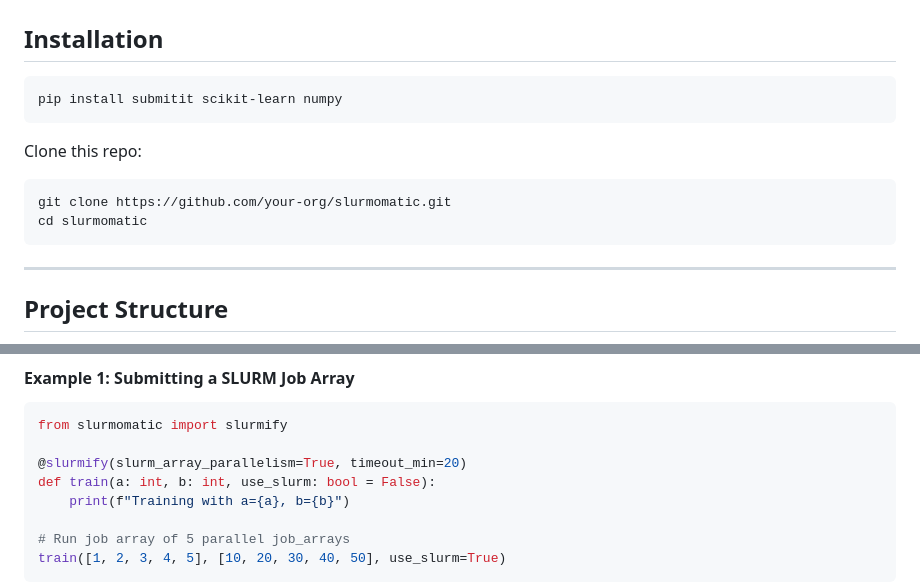
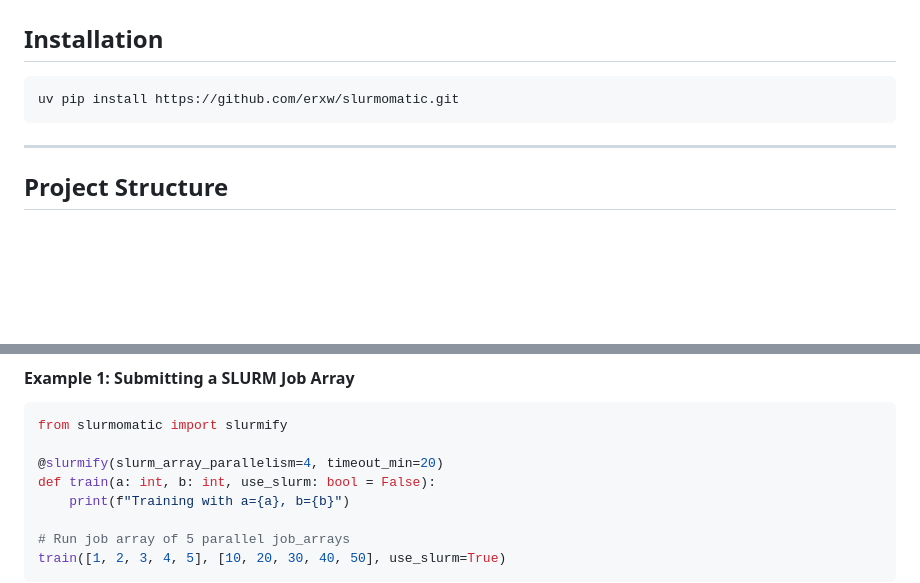
Before and after one commit to erxw/slurmomatic, a Markdown page: README.md, 2 parts joined by grey strips. Drawn GitHub-style; blank space fills up the shorter version.

````diff
--- a/README.md
+++ b/README.md
@@ -7,14 +7,7 @@ slurmomatic is a Python library for seamless, distributed model evaluation and h
 
 ## Installation
 ```bash
-pip install submitit scikit-learn numpy
-```
-
-Clone this repo:
-
-```bash
-git clone https://github.com/your-org/slurmomatic.git
-cd slurmomatic
+uv pip install https://github.com/erxw/slurmomatic.git
 ```
 
 ---
@@ -116,7 +109,7 @@ def my_function(x, y, use_slurm=False): ...
 ```python
 from slurmomatic import slurmify
 
-@slurmify(slurm_array_parallelism=True, timeout_min=20)
+@slurmify(slurm_array_parallelism=4, timeout_min=20)
 def train(a: int, b: int, use_slurm: bool = False):
     print(f"Training with a={a}, b={b}")
 
````
